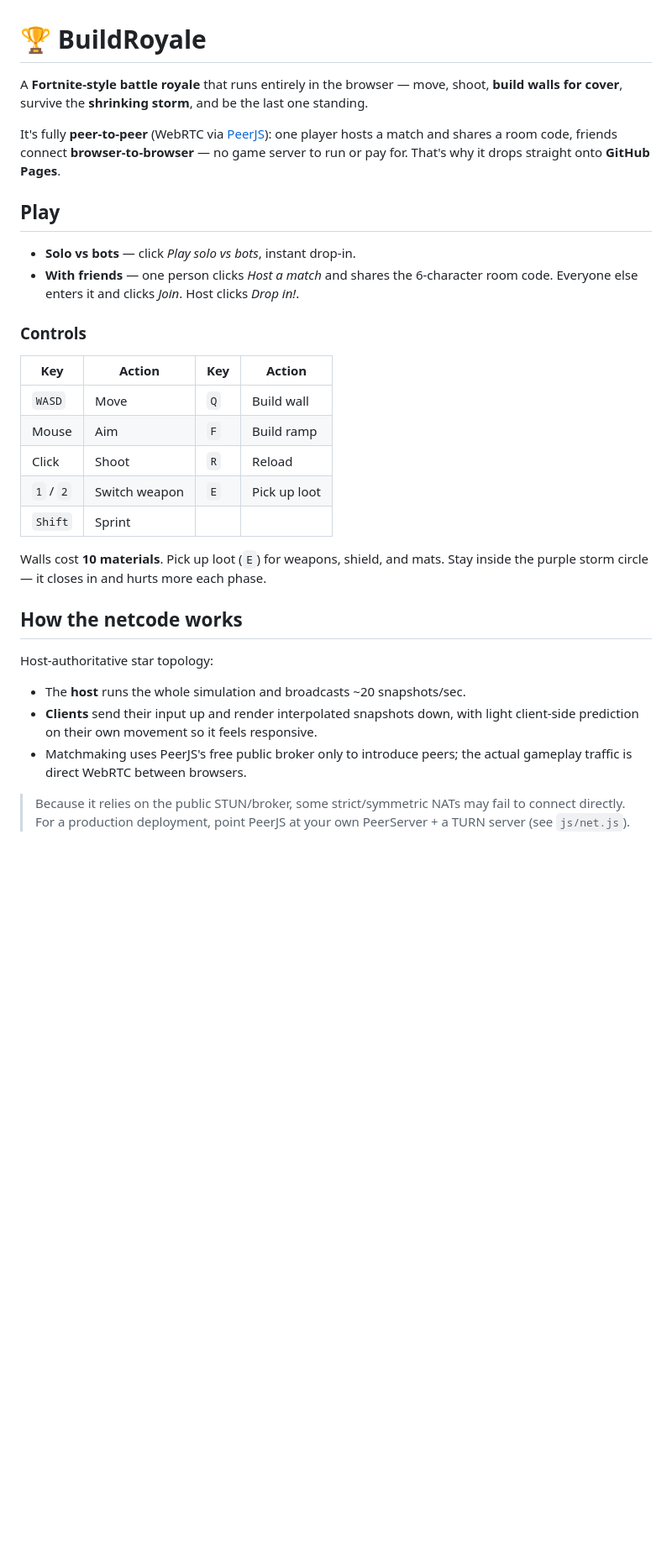
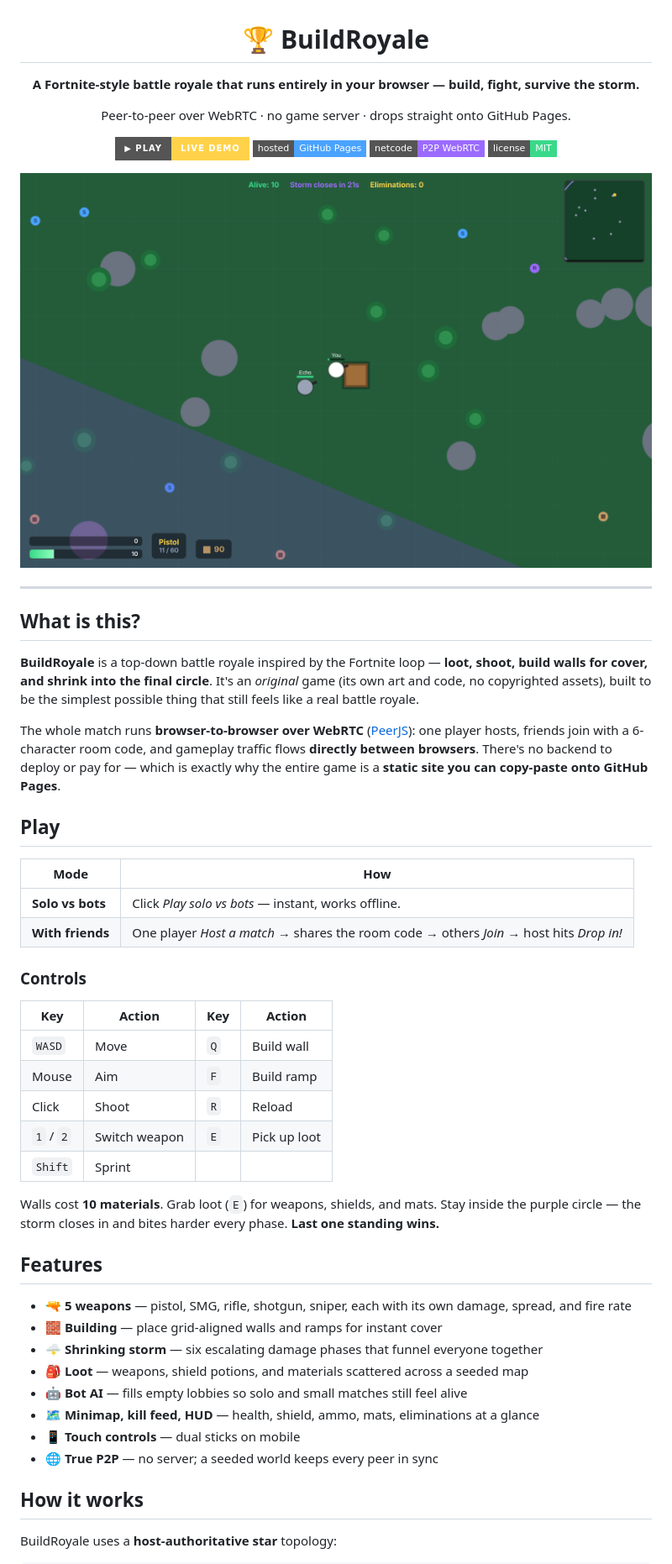
Before and after one commit to bara-almustafa/buildroyal, a Markdown page: README.md, the part around one of its changes. Shown at 84% size. Drawn GitHub-style; pictures changed too: docs/screenshot.png (added); badges without logos; blank space fills up the shorter version.

```diff
--- a/README.md
+++ b/README.md
@@ -1,17 +3,38 @@
 # 🏆 BuildRoyale
 
-A **Fortnite-style battle royale** that runs entirely in the browser — move, shoot,
-**build walls for cover**, survive the **shrinking storm**, and be the last one standing.
+**A Fortnite-style battle royale that runs entirely in your browser — build, fight, survive the storm.**
 
-It's fully **peer-to-peer** (WebRTC via [PeerJS](https://peerjs.com/)): one player
-hosts a match and shares a room code, friends connect **browser-to-browser** — no
-game server to run or pay for. That's why it drops straight onto **GitHub Pages**.
+Peer-to-peer over WebRTC · no game server · drops straight onto GitHub Pages.
+
+[![Play](https://img.shields.io/badge/▶_Play-live_demo-ffd24a?style=for-the-badge)](https://bara-almustafa.github.io/buildroyal/)
+[![Pages](https://img.shields.io/badge/hosted-GitHub_Pages-4aa3ff?style=flat-square)](https://bara-almustafa.github.io/buildroyal/)
+[![Netcode](https://img.shields.io/badge/netcode-P2P_WebRTC-9b6bff?style=flat-square)](#how-it-works)
+[![License](https://img.shields.io/badge/license-MIT-39d98a?style=flat-square)](LICENSE)
+
+<img src="docs/screenshot.png" alt="BuildRoyale gameplay" width="840" />
+
+</div>
+
+---
+
+## What is this?
+
+**BuildRoyale** is a top-down battle royale inspired by the Fortnite loop — **loot, shoot,
+build walls for cover, and shrink into the final circle**. It's an *original* game (its own
+art and code, no copyrighted assets), built to be the simplest possible thing that still
+feels like a real battle royale.
+
+The whole match runs **browser-to-browser over WebRTC** ([PeerJS](https://peerjs.com/)):
+one player hosts, friends join with a 6-character room code, and gameplay traffic flows
+**directly between browsers**. There's no backend to deploy or pay for — which is exactly
+why the entire game is a **static site you can copy-paste onto GitHub Pages**.
 
 ## Play
 
-- **Solo vs bots** — click *Play solo vs bots*, instant drop-in.
-- **With friends** — one person clicks *Host a match* and shares the 6-character
-  room code. Everyone else enters it and clicks *Join*. Host clicks *Drop in!*.
+| Mode | How |
+|------|-----|
+| **Solo vs bots** | Click *Play solo vs bots* — instant, works offline. |
+| **With friends** | One player *Host a match* → shares the room code → others *Join* → host hits *Drop in!* |
 
 ### Controls
 
@@ -23,20 +46,21 @@ game server to run or pay for. That's why it drops straight onto **GitHub Pages*
 | `1` / `2` | Switch weapon | `E` | Pick up loot |
 | `Shift` | Sprint | | |
 
-Walls cost **10 materials**. Pick up loot (`E`) for weapons, shield, and mats.
-Stay inside the purple storm circle — it closes in and hurts more each phase.
+Walls cost **10 materials**. Grab loot (`E`) for weapons, shields, and mats. Stay inside the
+purple circle — the storm closes in and bites harder every phase. **Last one standing wins.**
 
-## How the netcode works
+## Features
 
-Host-authoritative star topology:
+- 🔫 **5 weapons** — pistol, SMG, rifle, shotgun, sniper, each with its own damage, spread, and fire rate
+- 🧱 **Building** — place grid-aligned walls and ramps for instant cover
+- 🌩️ **Shrinking storm** — six escalating damage phases that funnel everyone together
+- 🎒 **Loot** — weapons, shield potions, and materials scattered across a seeded map
+- 🤖 **Bot AI** — fills empty lobbies so solo and small matches still feel alive
+- 🗺️ **Minimap, kill feed, HUD** — health, shield, ammo, mats, eliminations at a glance
+- 📱 **Touch controls** — dual sticks on mobile
+- 🌐 **True P2P** — no server; a seeded world keeps every peer in sync
 
-- The **host** runs the whole simulation and broadcasts ~20 snapshots/sec.
-- **Clients** send their input up and render interpolated snapshots down, with
-  light client-side prediction on their own movement so it feels responsive.
-- Matchmaking uses PeerJS's free public broker only to introduce peers; the actual
-  gameplay traffic is direct WebRTC between browsers.
+## How it works
 
-> Because it relies on the public STUN/broker, some strict/symmetric NATs may fail
-> to connect directly. For a production deployment, point PeerJS at your own
-> PeerServer + a TURN server (see `js/net.js`).
+BuildRoyale uses a **host-authoritative star** topology:
 
```
Also changed, not shown: other parts of README.md (+60 -20 lines), 2 other files.
